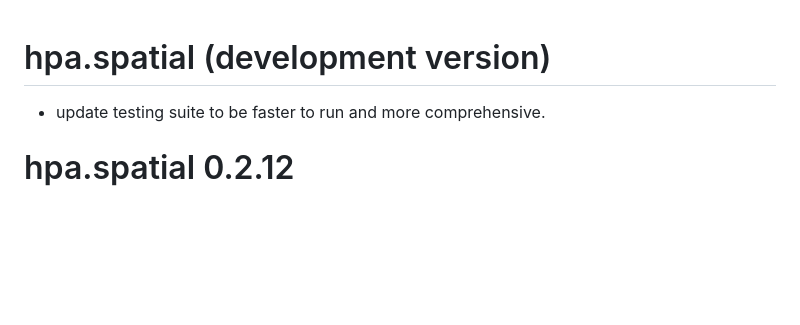
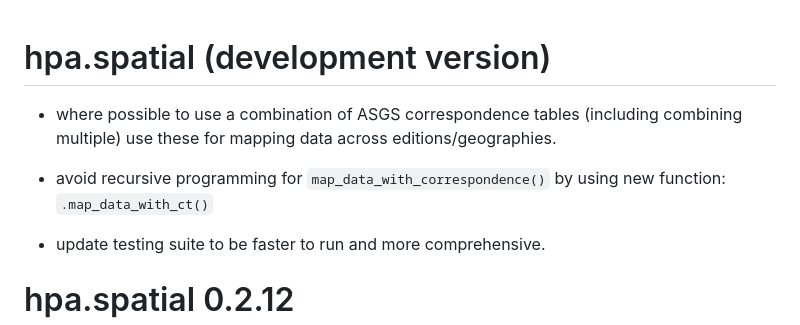
Before and after one commit to healthpolicyanalysis/hpa.spatial, a Markdown page: NEWS.md, the part around the change. Drawn GitHub-style; blank space fills up the shorter version.

```diff
--- a/NEWS.md
+++ b/NEWS.md
@@ -1,4 +1,10 @@
 # hpa.spatial (development version)
+
+* where possible to use a combination of ASGS correspondence tables (including
+  combining multiple) use these for mapping data across editions/geographies.
+
+* avoid recursive programming for `map_data_with_correspondence()` by using new
+  function: `.map_data_with_ct()`
 
 * update testing suite to be faster to run and more comprehensive.
 
```
